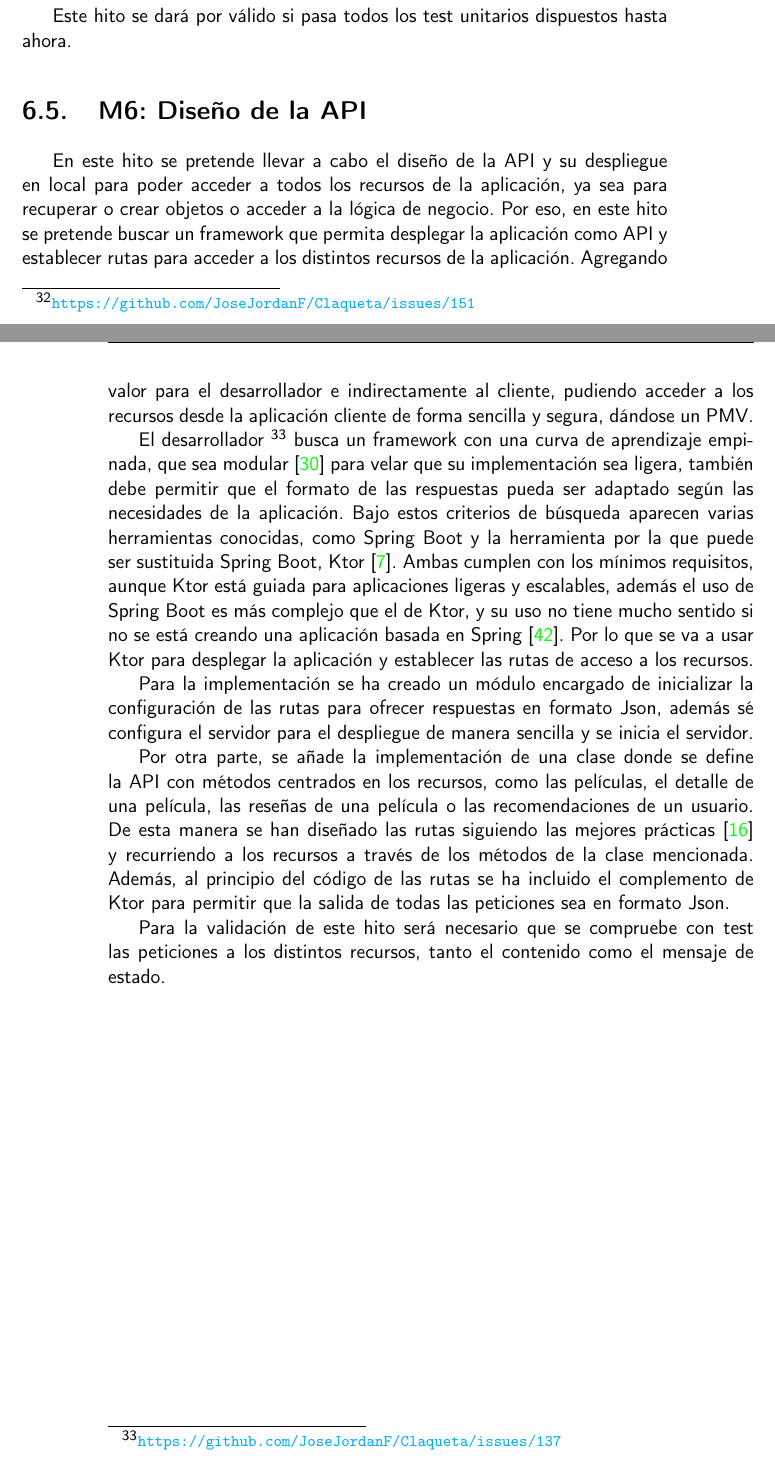
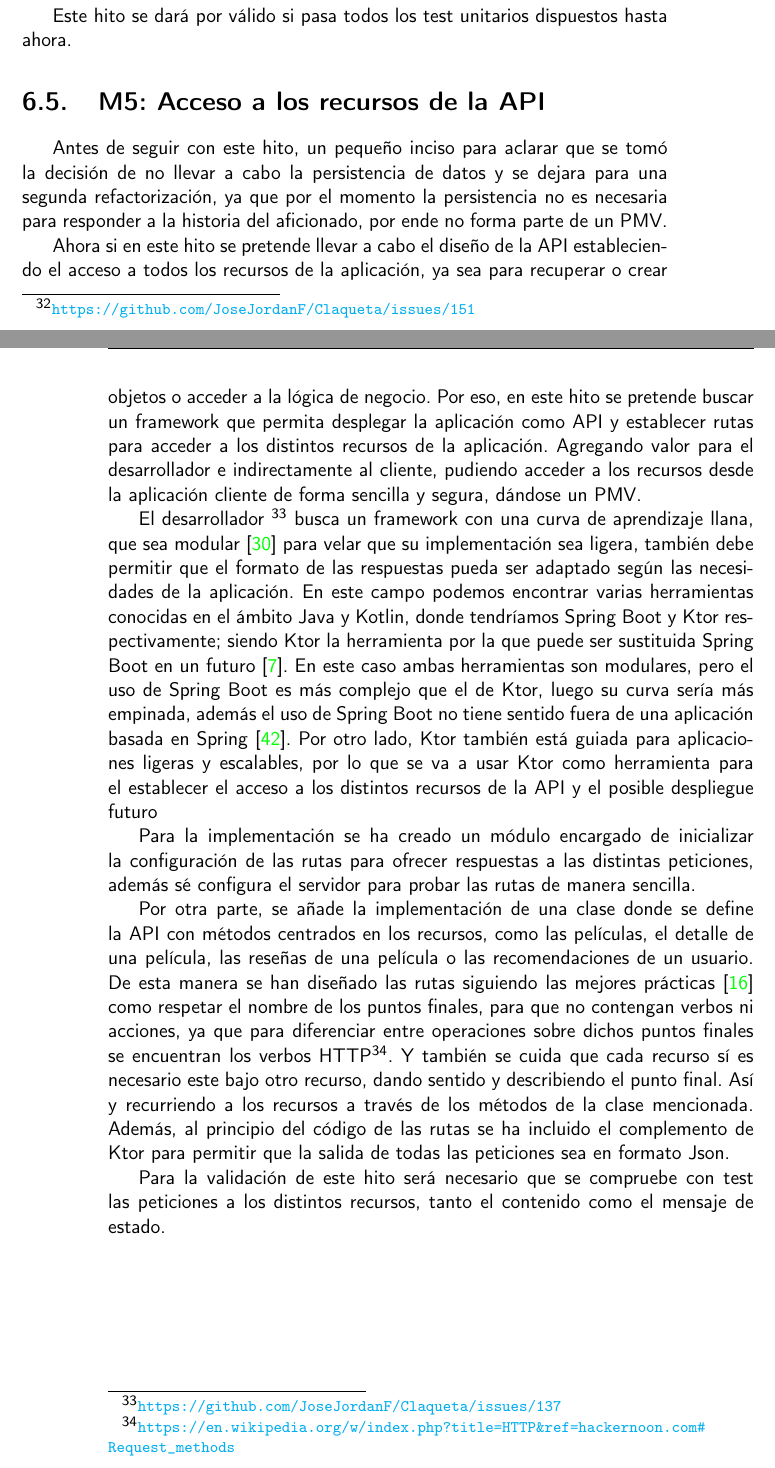
Before and after one commit to JoseJordanF/Claqueta, a LaTeX book (doc/proyecto.tex, which reads doc/secciones/06_implementacion.tex): two parts of pages 57 and 58 of 63, joined at a grey line, cut so that both start at the same text. Compiled offline with pdfLaTeX.

Commit message:
Correcciones en la documentacion y aclaracion #157
Se da una vuelta algunas partes del hito y se aclara al comienzo porque no se usara persistencia

```diff
--- a/doc/secciones/06_implementacion.tex
+++ b/doc/secciones/06_implementacion.tex
@@ -535,9 +535,13 @@ principio de sustitución de Liskov visto en los principios SOLID.
 
 Este hito se dará por válido si pasa todos los test unitarios dispuestos hasta ahora.
 
-\section{M6: Diseño de la API}
+\section{M5: Acceso a los recursos de la API}
 
-En este hito se pretende llevar a cabo el diseño de la API y su despliegue en local para poder acceder a todos
+Antes de seguir con este hito, un pequeño inciso para aclarar que se tomó la decisión de no llevar a cabo la
+persistencia de datos y se dejara para una segunda refactorización, ya que por el momento la persistencia no es
+necesaria para responder a la historia del aficionado, por ende no forma parte de un PMV.
+
+Ahora si en este hito se pretende llevar a cabo el diseño de la API estableciendo el  acceso a todos
 los recursos de la aplicación, ya sea para recuperar o crear objetos o acceder a la
 lógica de negocio. Por eso, en este hito se pretende buscar un framework que permita desplegar la aplicación como
 API y establecer rutas para acceder a los distintos recursos de la aplicación. Agregando valor para el
@@ -545,24 +549,29 @@ desarrollador e indirectamente al cliente, pudiendo acceder a los recursos desde
 sencilla y segura, dándose un PMV.
 
 El desarrollador \footnote{\url{https://github.com/JoseJordanF/Claqueta/issues/137}} busca un framework con una
-curva de aprendizaje empinada, que sea modular\cite{modularSoft} para velar que su implementación sea ligera,
+curva de aprendizaje llana, que sea modular\cite{modularSoft} para velar que su implementación sea ligera,
 también debe permitir que el formato de las respuestas pueda ser adaptado según las necesidades de la aplicación.
-Bajo estos criterios de búsqueda aparecen varias herramientas conocidas, como Spring Boot y la herramienta por la
-que puede ser sustituida Spring Boot, Ktor \cite{ktorVSsboot}. Ambas cumplen con los mínimos requisitos, aunque
-Ktor está guiada para aplicaciones ligeras y escalables, además el uso de Spring Boot es más complejo que el de
-Ktor, y su uso no tiene mucho sentido si no se está creando una aplicación basada en
-Spring\cite{springFrameW}. Por lo que se va a usar Ktor para desplegar la aplicación y establecer las rutas de
-acceso a los recursos.
+En este campo podemos encontrar varias herramientas conocidas en el ámbito Java y Kotlin, donde tendríamos Spring
+Boot y Ktor respectivamente; siendo Ktor la herramienta por la que puede ser sustituida Spring Boot en un futuro
+\cite{ktorVSsboot}. En este caso ambas herramientas son modulares, pero el uso de Spring Boot es más complejo que el
+de Ktor, luego su curva sería más empinada, además el uso de Spring Boot no tiene sentido fuera de una aplicación
+basada en Spring\cite{springFrameW}. Por otro lado, Ktor también está guiada para aplicaciones ligeras y escalables,
+por lo que se va a usar Ktor como herramienta para el establecer el acceso a los distintos recursos de la API y el
+posible despliegue futuro
 
 Para la implementación se ha creado un módulo encargado de inicializar la configuración de las rutas para
-ofrecer respuestas en formato Json, además sé configura el servidor para el despliegue de
-manera sencilla y se inicia el servidor.
+ofrecer respuestas a las distintas peticiones, además sé configura el servidor para probar las rutas de
+manera sencilla.
 
 Por otra parte, se añade la implementación de una clase donde se define la API con métodos centrados en los recursos,
 como las películas, el detalle de una película, las reseñas de una película o las recomendaciones de un usuario. De
-esta manera se han diseñado las rutas siguiendo las mejores prácticas \cite{RestPract} y recurriendo a los recursos a
-través de los métodos de la clase mencionada. Además, al principio del código de las rutas se ha incluido el
-complemento de Ktor para permitir que la salida de todas las peticiones sea en formato Json.
+esta manera se han diseñado las rutas siguiendo las mejores prácticas \cite{RestPract} como respetar el nombre de los
+puntos finales, para que no contengan verbos ni acciones, ya que para diferenciar entre operaciones sobre dichos
+puntos finales se encuentran los verbos HTTP\footnote{\url{https://en.wikipedia.org/w/index.php?title=HTTP&ref=hackernoon.com#Request_methods}}.
+Y también se cuida que cada recurso sí es necesario este bajo otro recurso, dando sentido y describiendo el punto
+final.  Así y recurriendo a los recursos a través de los métodos de la clase mencionada. Además, al principio del
+código de las rutas se ha incluido el complemento de Ktor para permitir que la salida de todas las peticiones sea en
+formato Json.
 
 Para la validación de este hito será necesario que se compruebe con test las peticiones a los distintos recursos,
 tanto el contenido como el mensaje de estado.
```
